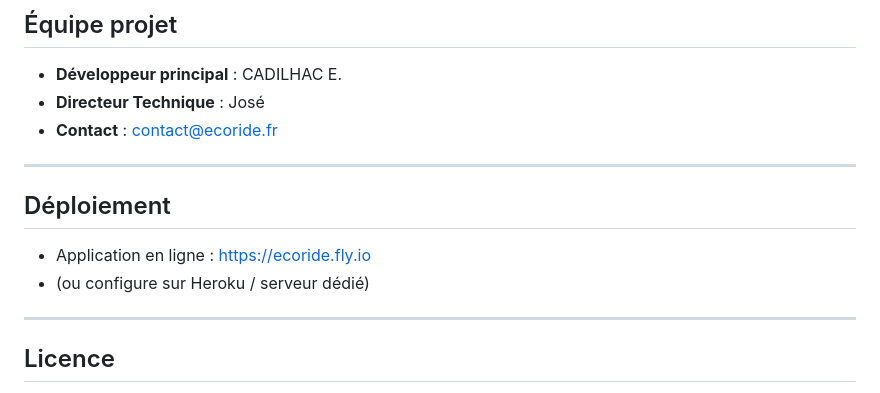
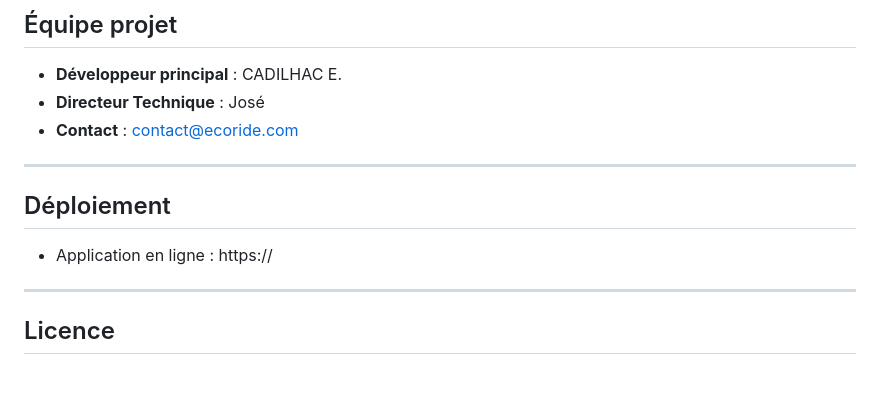
Before and after one commit to Emma-big/ecoride-web, a Markdown page: README.md, the part around the change. Rendered like a GitHub page.

```diff
--- a/README.md
+++ b/README.md
@@ -168,14 +168,13 @@ MONGODB_DB_NAME=avisDB
 
 - **Développeur principal** : CADILHAC E.
 - **Directeur Technique** : José
-- **Contact** : contact@ecoride.fr
+- **Contact** : contact@ecoride.com
 
 ---
 
 ## Déploiement
 
-- Application en ligne : https://ecoride.fly.io
-- (ou configure sur Heroku / serveur dédié)
+- Application en ligne : https://
 
 ---
 
```
